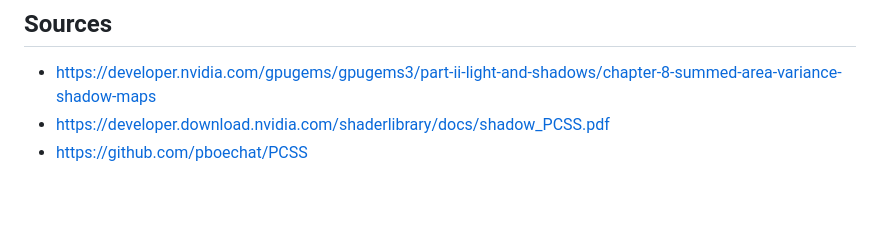
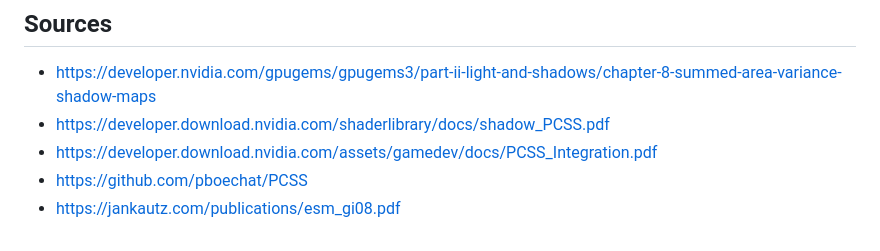
Before and after one commit to kai-z99/AdvancedSoftShadows, a Markdown page: README.md, the part around the change. Drawn GitHub-style; blank space fills up the shorter version.

Commit message:
Add new sources to README

```diff
--- a/README.md
+++ b/README.md
@@ -162,4 +162,6 @@ $$
 ## Sources
 - https://developer.nvidia.com/gpugems/gpugems3/part-ii-light-and-shadows/chapter-8-summed-area-variance-shadow-maps
 - https://developer.download.nvidia.com/shaderlibrary/docs/shadow_PCSS.pdf
+- https://developer.download.nvidia.com/assets/gamedev/docs/PCSS_Integration.pdf
 - https://github.com/pboechat/PCSS
+- https://jankautz.com/publications/esm_gi08.pdf
```
